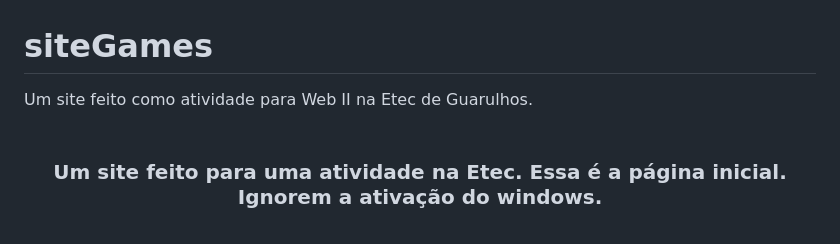
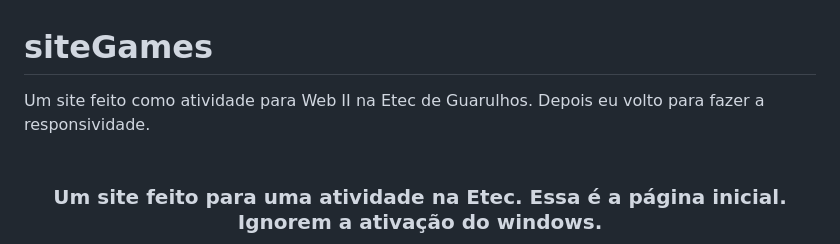
Before and after one commit to parrylt/siteGames, a Markdown page: README.md, the part around one of its changes. Drawn GitHub-style.

```diff
--- a/README.md
+++ b/README.md
@@ -1,5 +1,5 @@
 # siteGames
-Um site feito como atividade para Web II na Etec de Guarulhos.
+Um site feito como atividade para Web II na Etec de Guarulhos. Depois eu volto para fazer a responsividade.
 <br><br>
 <div align="center">
   <h3>Um site feito para uma atividade na Etec. Essa é a página inicial. Ignorem a ativação do windows.</h3>
```
Also changed, not shown: other parts of README.md (+45 -0 lines).
